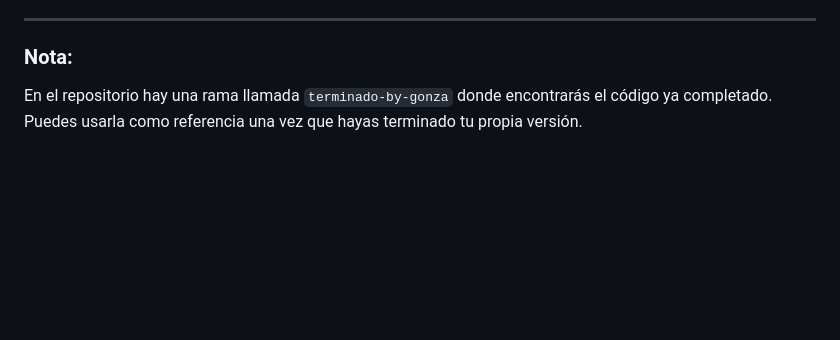
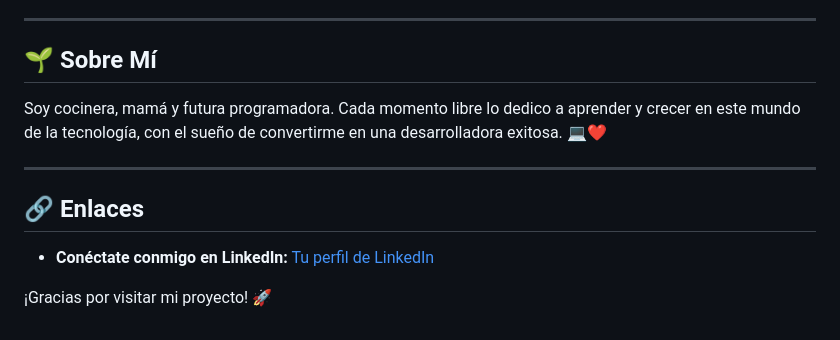
Before and after one commit to teresallobell/form-practice-teresa, a Markdown page: README.md, the part around the change printed below. GitHub-like rendering; blank space fills up the shorter version.

```diff
--- a/README.md
+++ b/README.md
@@ -50,5 +45,13 @@ Este ejercicio está pensado para que mejores tus habilidades en diseño y maque
 
 ---
 
-### **Nota:**
-En el repositorio hay una rama llamada `terminado-by-gonza` donde encontrarás el código ya completado. Puedes usarla como referencia una vez que hayas terminado tu propia versión.
+## 🌱 Sobre Mí
+Soy cocinera, mamá y futura programadora. Cada momento libre lo dedico a aprender y crecer en este mundo de la tecnología, con el sueño de convertirme en una desarrolladora exitosa. 💻❤️
+
+---
+
+## 🔗 Enlaces
+
+- **Conéctate conmigo en LinkedIn:** [Tu perfil de LinkedIn](https://www.linkedin.com/in/teresa-llobell-7080b52bb/)
+
+¡Gracias por visitar mi proyecto! 🚀
```
Also changed, not shown: other parts of README.md (+27 -32 lines), forfoto.png (added), form.png (deleted).
